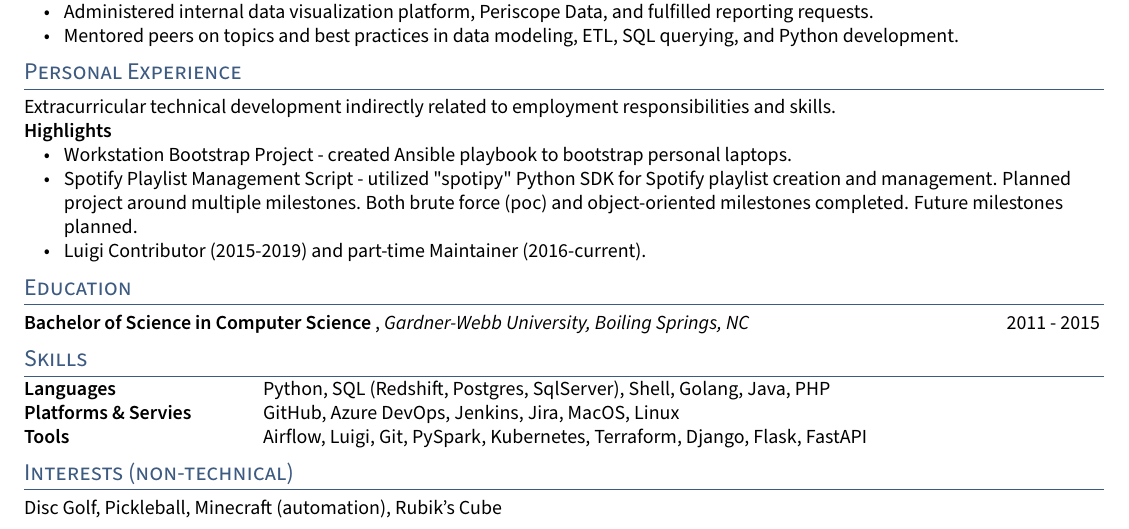
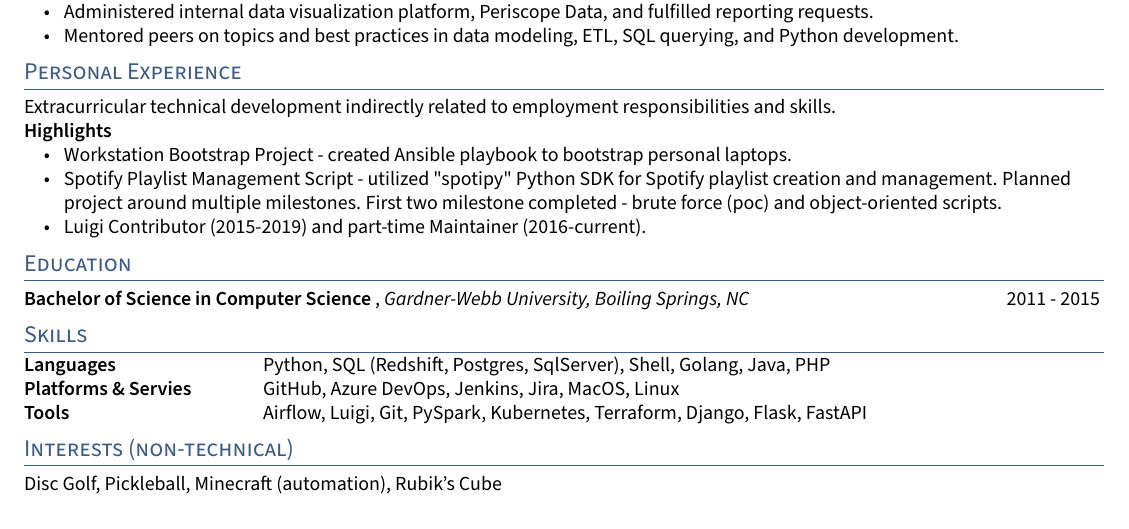
Before and after one commit to dlstadther/tex, a LaTeX CV (ds_resume.tex, which reads sections/personal_experience.tex): part of the page, cut so that both start at the same text. Compiled offline with pdfLaTeX; a LaTeX package or settings file that is missing is left out.

Commit message:
Shortened spotify playlist management description

```diff
--- a/sections/personal_experience.tex
+++ b/sections/personal_experience.tex
@@ -4,7 +4,7 @@ Extracurricular technical development indirectly related to employment responsib
 \begin{zitemize}
     \item Workstation Bootstrap Project - created Ansible playbook to bootstrap personal laptops.
     % \item RaspberryPi Kuberenetes Cluster - ... (K3s)
-    \item Spotify Playlist Management Script - utilized "spotipy" Python SDK for Spotify playlist creation and management. Planned project around multiple milestones. Both brute force (poc) and object-oriented milestones completed. Future milestones planned.
+    \item Spotify Playlist Management Script - utilized "spotipy" Python SDK for Spotify playlist creation and management. Planned project around multiple milestones. First two milestone completed - brute force (poc) and object-oriented scripts.
     \item Luigi Contributor (2015-2019) and part-time Maintainer (2016-current).
     % Removed OpenProject Terraform and JCasC projects with "Q2" update since they're stale
     % \item Personal Operations Infrastructure Deployment and Management - utilized Terraform/Terragrunt and Kubernetes to deploy OpenProject project management software in popular clouds, AWS and GCP.
```
